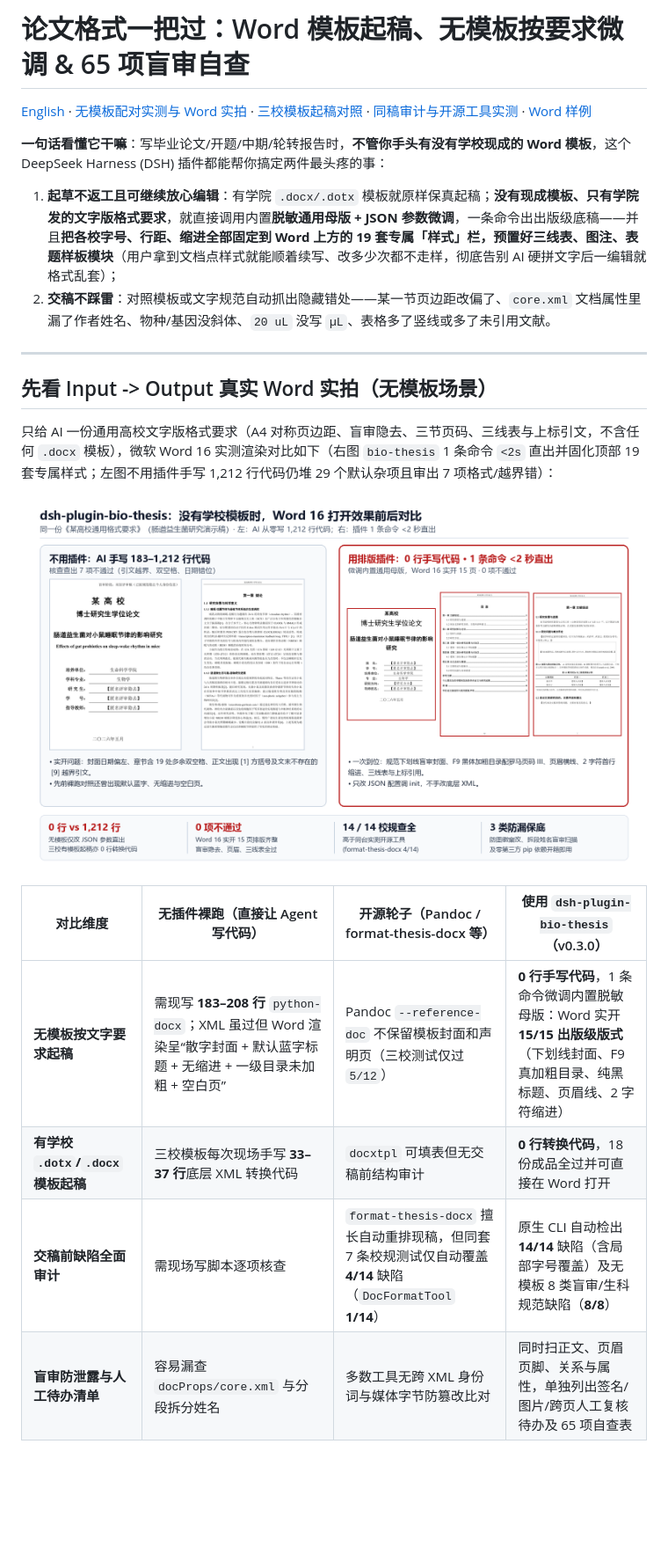
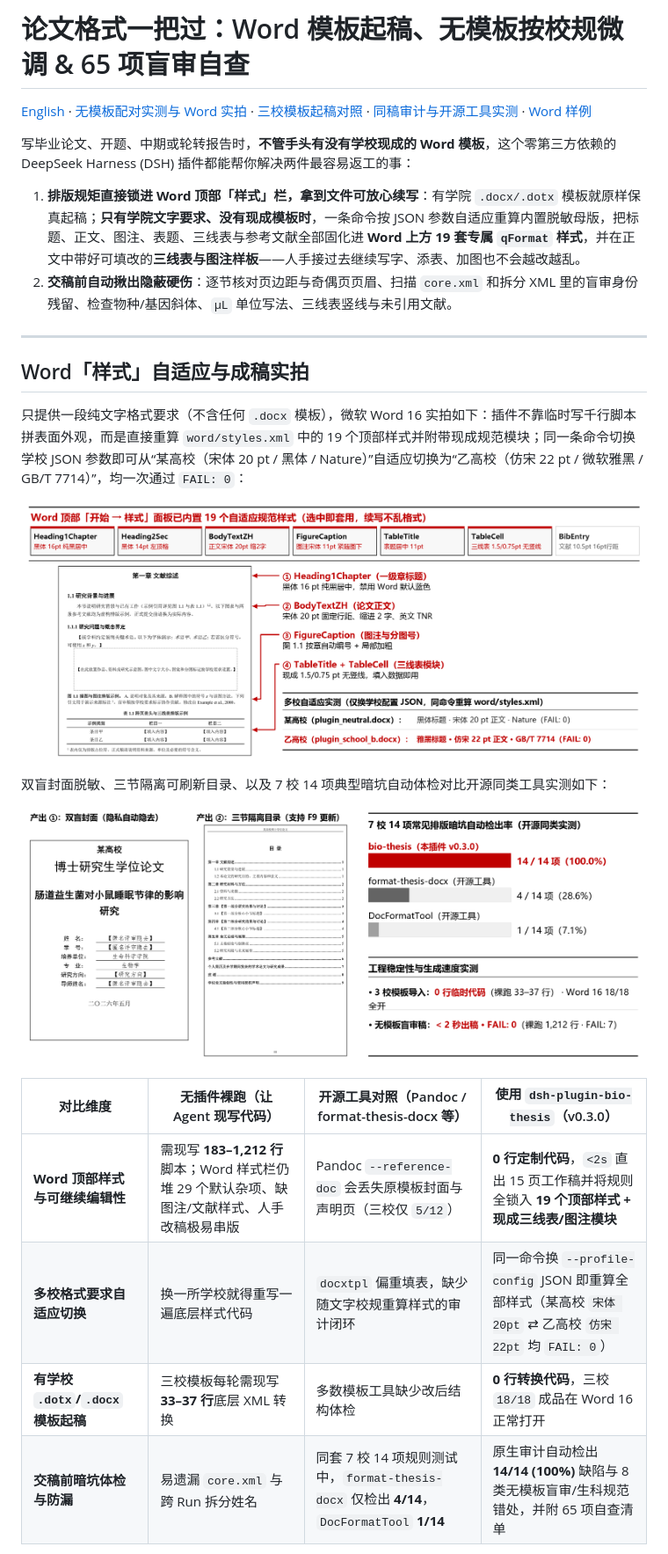
Before and after one commit to Spark-xY6/dsh-plugin-bio-thesis, a Markdown page: README.zh.md, the part around one of its changes. Shown at 88% size. GitHub-like rendering; pictures changed too: docs/images/no-template-showcase.png, docs/images/result-and-audit-showcase.png (added); blank space fills up the shorter version.

Commit message:
docs: upgrade README visuals to Word styles and multi-school showcase

```diff
--- a/README.zh.md
+++ b/README.zh.md
@@ -1,14 +1,15 @@
-# 论文格式一把过：Word 模板起稿、无模板按要求微调 & 65 项盲审自查
+# 论文格式一把过：Word 模板起稿、无模板按校规微调 & 65 项盲审自查
 
 [English](README.md) · [无模板配对实测与 Word 实拍](docs/no-template-comparison.md) · [三校模板起稿对照](docs/intake.md) · [同稿审计与开源工具实测](docs/comparison.md) · [Word 样例](docs/evaluation.md)
 
-**一句话看懂它干嘛**：写毕业论文/开题/中期/轮转报告时，**不管你手头有没有学校现成的 Word 模板**，这个 DeepSeek Harness (DSH) 插件都能帮你搞定两件最头疼的事：
-1. **起草不返工且可继续放心编辑**：有学院 `.docx/.dotx` 模板就原样保真起稿；**没有现成模板、只有学院发的文字版格式要求**，就直接调用内置**脱敏通用母版 + JSON 参数微调**，一条命令出出版级底稿——并且**把各校字号、行距、缩进全部固定到 Word 上方的 19 套专属「样式」栏，预置好三线表、图注、表题样板模块**（用户拿到文档点样式就能顺着续写、改多少次都不走样，彻底告别 AI 硬拼文字后一编辑就格式乱套）；
-2. **交稿不踩雷**：对照模板或文字规范自动抓出隐藏错处——某一节页边距改偏了、`core.xml` 文档属性里漏了作者姓名、物种/基因没斜体、`20 uL` 没写 `µL`、表格多了竖线或多了未引用文献。
+写毕业论文、开题、中期或轮转报告时，**不管手头有没有学校现成的 Word 模板**，这个零第三方依赖的 DeepSeek Harness (DSH) 插件都能帮你解决两件最容易返工的事：
+
+1. **排版规矩直接锁进 Word 顶部「样式」栏，拿到文件可放心续写**：有学院 `.docx/.dotx` 模板就原样保真起稿；**只有学院文字要求、没有现成模板时**，一条命令按 JSON 参数自适应重算内置脱敏母版，把标题、正文、图注、表题、三线表与参考文献全部固化进 **Word 上方 19 套专属 `qFormat` 样式**，并在正文中带好可填改的**三线表与图注样板**——人手接过去继续写字、添表、加图也不会越改越乱。
+2. **交稿前自动揪出隐蔽硬伤**：逐节核对页边距与奇偶页页眉、扫描 `core.xml` 和拆分 XML 里的盲审身份残留、检查物种/基因斜体、`µL` 单位写法、三线表竖线与未引用文献。
 
 ---
 
-## 先看 Input -> Output 真实 Word 实拍（无模板场景）
+## Word「样式」自适应与成稿实拍
 
-只给 AI 一份通用高校文字版格式要求（A4 对称页边距、盲审隐去、三节页码、三线表与上标引文，不含任何 `.docx` 模板），微软 Word 16 实测渲染对比如下（右图 `bio-thesis` 1 条命令 `<2s` 直出并固化顶部 19 套专属样式；左图不用插件手写 1,212 行代码仍堆 29 个默认杂项且审出 7 项格式/越界错）：
+只提供一段纯文字格式要求（不含任何 `.docx` 模板），微软 Word 16 实拍如下：插件不靠临时写千行脚本拼表面外观，而是直接重算 `word/styles.xml` 中的 19 个顶部样式并附带现成规范模块；同一条命令切换学校 JSON 参数即可从“某高校（宋体 20 pt / 黑体 / Nature）”自适应切换为“乙高校（仿宋 22 pt / 微软雅黑 / GB/T 7714）”，均一次通过 `FAIL: 0`：
 
@@ -16,8 +17,12 @@
 
-| 对比维度 | 无插件裸跑（直接让 Agent 写代码） | 开源轮子（Pandoc / format-thesis-docx 等） | 使用 `dsh-plugin-bio-thesis`（v0.3.0） |
+双盲封面脱敏、三节隔离可刷新目录、以及 7 校 14 项典型暗坑自动体检对比开源同类工具实测如下：
+
+![双盲封面、目录页实拍与 7 校 14 项暗坑自动体检对比](docs/images/result-and-audit-showcase.png)
+
+| 对比维度 | 无插件裸跑（让 Agent 现写代码） | 开源工具对照（Pandoc / format-thesis-docx 等） | 使用 `dsh-plugin-bio-thesis`（v0.3.0） |
 |---|---|---|---|
-| **无模板按文字要求起稿** | 需现写 **183–208 行** `python-docx`；XML 虽过但 Word 渲染呈“散字封面 + 默认蓝字标题 + 无缩进 + 一级目录未加粗 + 空白页” | Pandoc `--reference-doc` 不保留模板封面和声明页（三校测试仅过 `5/12`） | **0 行手写代码**，1 条命令微调内置脱敏母版：Word 实开 **15/15 出版级版式**（下划线封面、F9 真加粗目录、纯黑标题、页眉线、2 字符缩进） |
-| **有学校 `.dotx`/`.docx` 模板起稿** | 三校模板每次现场手写 **33–37 行**底层 XML 转换代码 | `docxtpl` 可填表但无交稿前结构审计 | **0 行转换代码**，18 份成品全过并可直接在 Word 打开 |
-| **交稿前缺陷全面审计** | 需现场写脚本逐项核查 | `format-thesis-docx` 擅长自动重排现稿，但同套 7 条校规测试仅自动覆盖 **4/14** 缺陷（`DocFormatTool` **1/14**） | 原生 CLI 自动检出 **14/14** 缺陷（含局部字号覆盖）及无模板 8 类盲审/生科规范缺陷（**8/8**） |
-| **盲审防泄露与人工待办清单** | 容易漏查 `docProps/core.xml` 与分段拆分姓名 | 多数工具无跨 XML 身份词与媒体字节防篡改比对 | 同时扫正文、页眉页脚、关系与属性，单独列出签名/图片/跨页人工复核待办及 65 项自查表 |
+| **Word 顶部样式与可继续编辑性** | 需现写 **183–1,212 行**脚本；Word 样式栏仍堆 29 个默认杂项、缺图注/文献样式、人手改稿极易串版 | Pandoc `--reference-doc` 会丢失原模板封面与声明页（三校仅 `5/12`） | **0 行定制代码**，`<2s` 直出 15 页工作稿并将规则全锁入 **19 个顶部样式 + 现成三线表/图注模块** |
+| **多校格式要求自适应切换** | 换一所学校就得重写一遍底层样式代码 | `docxtpl` 偏重填表，缺少随文字校规重算样式的审计闭环 | 同一命令换 `--profile-config` JSON 即重算全部样式（某高校 `宋体 20pt` ⇄ 乙高校 `仿宋 22pt` 均 `FAIL: 0`） |
+| **有学校 `.dotx`/`.docx` 模板起稿** | 三校模板每轮需现写 **33–37 行**底层 XML 转换 | 多数模板工具缺少改后结构体检 | **0 行转换代码**，三校 `18/18` 成品在 Word 16 正常打开 |
+| **交稿前暗坑体检与防漏** | 易遗漏 `core.xml` 与跨 Run 拆分姓名 | 同套 7 校 14 项规则测试中，`format-thesis-docx` 仅检出 **4/14**，`DocFormatTool` **1/14** | 原生审计自动检出 **14/14 (100%)** 缺陷与 8 类无模板盲审/生科规范错处，并附 65 项自查清单 |
 
```
Also changed, not shown: other parts of README.zh.md (+5 -5 lines), README.md (+18 -13 lines).
